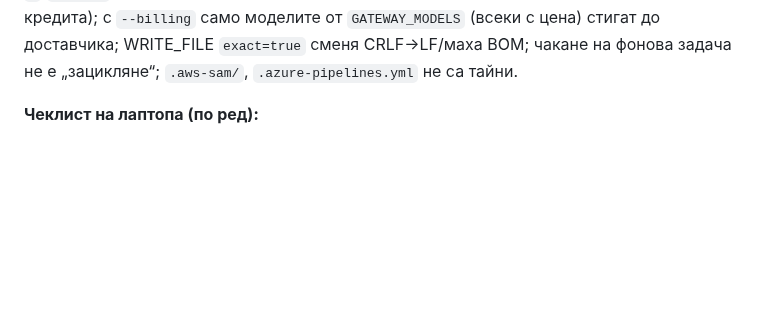
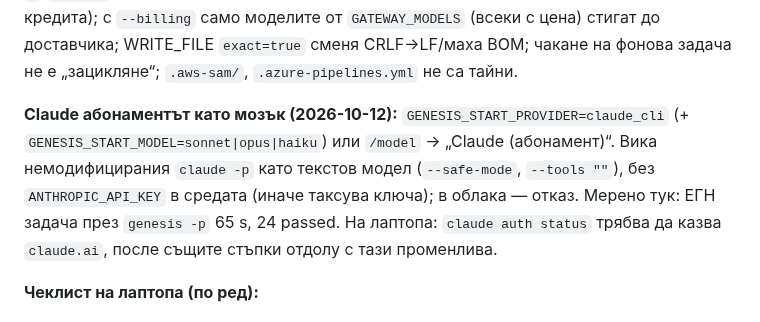
Before and after one commit to me7ko-dev/genesis-agent, a Markdown page: NEXT_STEPS.md, the part around the change. Drawn GitHub-style; blank space fills up the shorter version.

```diff
--- a/NEXT_STEPS.md
+++ b/NEXT_STEPS.md
@@ -37,6 +37,13 @@ bench харнесът минава до край срещу фалшив дос
 бюджета, балансът −605 кредита); с `--billing` само моделите от `GATEWAY_MODELS`
 (всеки с цена) стигат до доставчика; WRITE_FILE `exact=true` сменя CRLF→LF/маха BOM;
 чакане на фонова задача не е „зацикляне“; `.aws-sam/`, `.azure-pipelines.yml` не са тайни.
+
+**Claude абонаментът като мозък (2026-10-12):** `GENESIS_START_PROVIDER=claude_cli`
+(+ `GENESIS_START_MODEL=sonnet|opus|haiku`) или `/model` → „Claude (абонамент)“.
+Вика немодифицирания `claude -p` като текстов модел (`--safe-mode`, `--tools ""`),
+без `ANTHROPIC_API_KEY` в средата (иначе таксува ключа); в облака — отказ. Мерено
+тук: ЕГН задача през `genesis -p` 65 s, 24 passed. На лаптопа: `claude auth status`
+трябва да казва `claude.ai`, после същите стъпки отдолу с тази променлива.
 
 **Чеклист на лаптопа (по ред):**
 1. `py -m pipx install --force "git+https://github.com/me7ko-dev/genesis-agent@claude/mega-upgrade-oct11"`
```
Also changed, not shown: README.md (+19 -0 lines).
